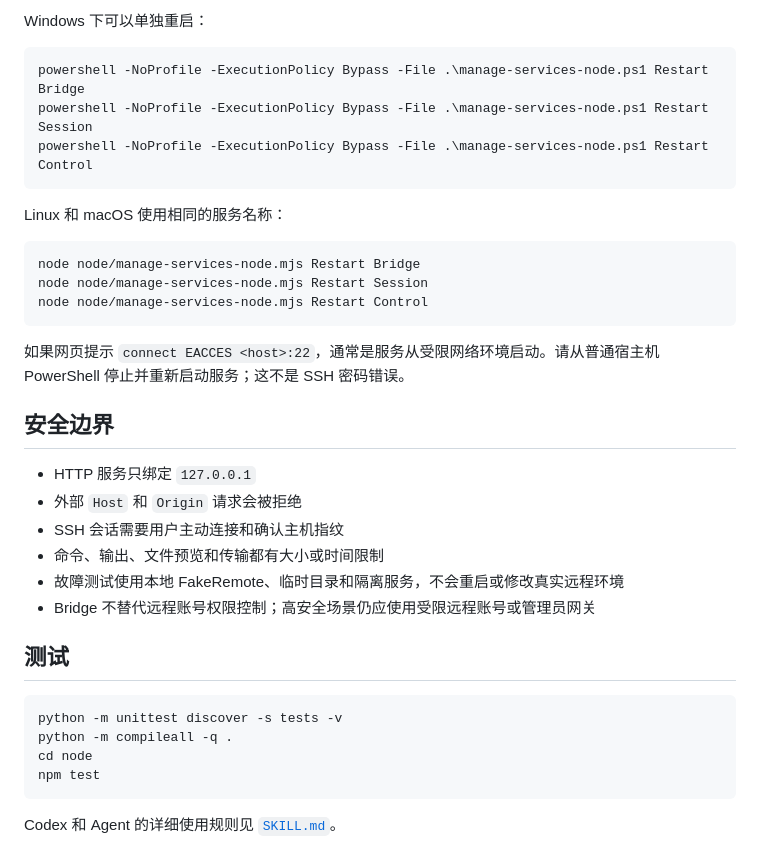
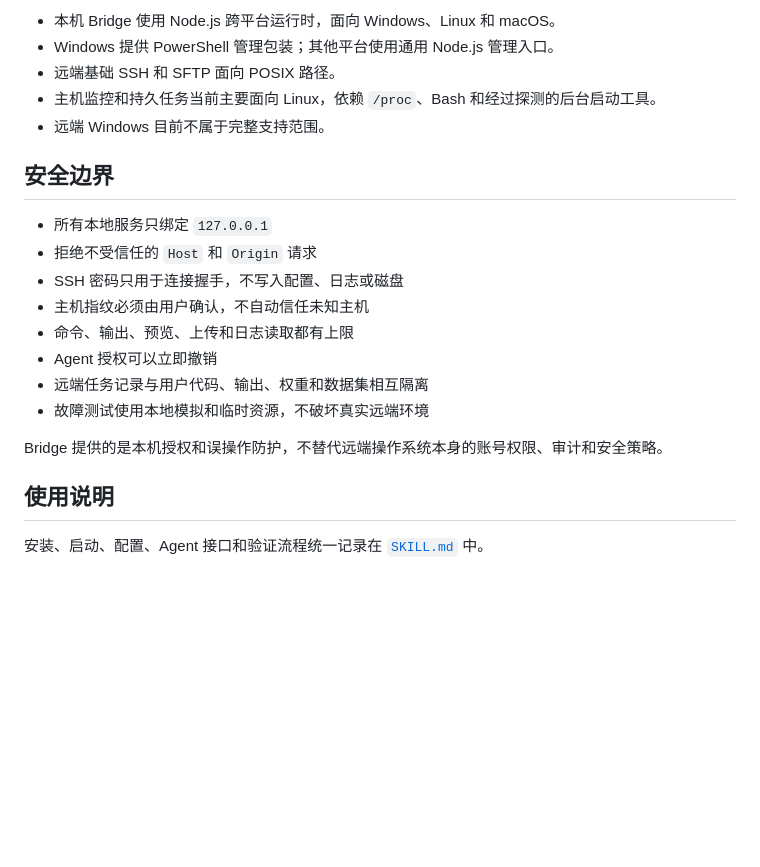
Before and after one commit to NNNSX/remote-control-bridge, a Markdown page: README.md, the part around one of its changes. Rendered like a GitHub page; blank space fills up the shorter version.

Commit message:
Refocus README on skill capabilities

````diff
--- a/README.md
+++ b/README.md
@@ -172,37 +69,22 @@ python bridge.py --config PATH --port 8877
-Windows 下可以单独重启：
-
-```powershell
-powershell -NoProfile -ExecutionPolicy Bypass -File .\manage-services-node.ps1 Restart Bridge
-powershell -NoProfile -ExecutionPolicy Bypass -File .\manage-services-node.ps1 Restart Session
-powershell -NoProfile -ExecutionPolicy Bypass -File .\manage-services-node.ps1 Restart Control
-```
-
-Linux 和 macOS 使用相同的服务名称：
-
-```bash
-node node/manage-services-node.mjs Restart Bridge
-node node/manage-services-node.mjs Restart Session
-node node/manage-services-node.mjs Restart Control
-```
-
-如果网页提示 `connect EACCES <host>:22`，通常是服务从受限网络环境启动。请从普通宿主机 PowerShell 停止并重新启动服务；这不是 SSH 密码错误。
+- 本机 Bridge 使用 Node.js 跨平台运行时，面向 Windows、Linux 和 macOS。
+- Windows 提供 PowerShell 管理包装；其他平台使用通用 Node.js 管理入口。
+- 远端基础 SSH 和 SFTP 面向 POSIX 路径。
+- 主机监控和持久任务当前主要面向 Linux，依赖 `/proc`、Bash 和经过探测的后台启动工具。
+- 远端 Windows 目前不属于完整支持范围。
 
 ## 安全边界
 
-- HTTP 服务只绑定 `127.0.0.1`
-- 外部 `Host` 和 `Origin` 请求会被拒绝
-- SSH 会话需要用户主动连接和确认主机指纹
-- 命令、输出、文件预览和传输都有大小或时间限制
-- 故障测试使用本地 FakeRemote、临时目录和隔离服务，不会重启或修改真实远程环境
-- Bridge 不替代远程账号权限控制；高安全场景仍应使用受限远程账号或管理员网关
+- 所有本地服务只绑定 `127.0.0.1`
+- 拒绝不受信任的 `Host` 和 `Origin` 请求
+- SSH 密码只用于连接握手，不写入配置、日志或磁盘
+- 主机指纹必须由用户确认，不自动信任未知主机
+- 命令、输出、预览、上传和日志读取都有上限
+- Agent 授权可以立即撤销
+- 远端任务记录与用户代码、输出、权重和数据集相互隔离
+- 故障测试使用本地模拟和临时资源，不破坏真实远端环境
 
-## 测试
+Bridge 提供的是本机授权和误操作防护，不替代远端操作系统本身的账号权限、审计和安全策略。
 
-```powershell
-python -m unittest discover -s tests -v
-python -m compileall -q .
-cd node
-npm test
-```
+## 使用说明
 
-Codex 和 Agent 的详细使用规则见 [`SKILL.md`](SKILL.md)。
+安装、启动、配置、Agent 接口和验证流程统一记录在 [`SKILL.md`](SKILL.md) 中。
````
Also changed, not shown: other parts of README.md (+46 -149 lines).
